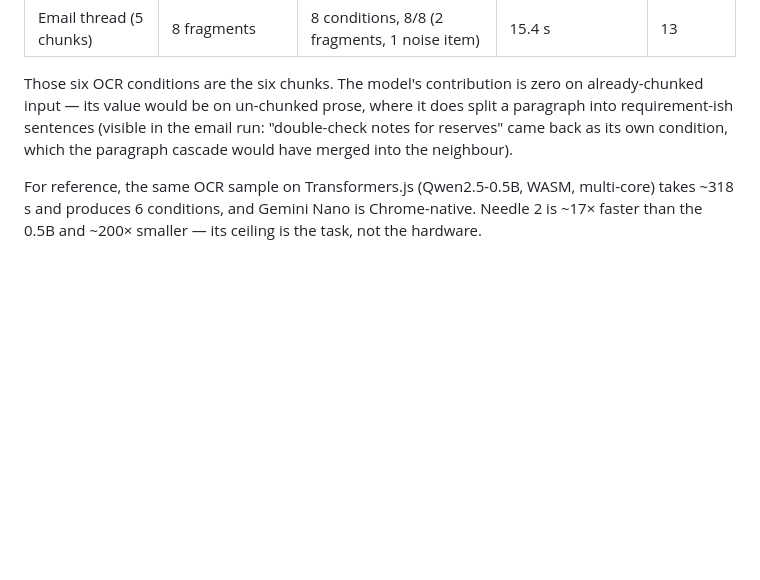
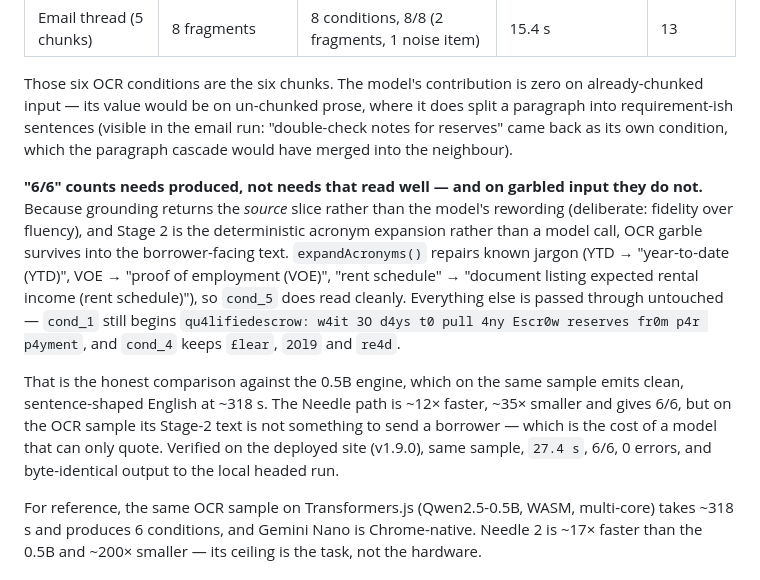
Before and after one commit to Spuds0588/Mortgage-Underwriting-Conditions-to-Borrower-Needs-Conversion-AI-Harness, a Markdown page: docs/needle2-evaluation.md, the part around the change. Rendered like a GitHub page; blank space fills up the shorter version.

Commit message:
docs: state that Needle 2's "6/6" on the OCR sample counts needs produced, not readable needs
The prod run showed the pass-through returning OCR garble into borrower-facing
text ("qu4lifiedescrow", "3O d4ys") because grounding deliberately prefers the
source slice over the model's rewording and Stage 2 is a deterministic acronym
expansion. The table's "6/6" was accurate but easy to misread, so say what it
does and does not mean, and give the fixed-price comparison against the 0.5B
engine, which is slower but sends clean English on the same sample.

🤖 Generated with Codebuff
Co-Authored-By: Codebuff <noreply@codebuff.com>

```diff
--- a/docs/needle2-evaluation.md
+++ b/docs/needle2-evaluation.md
@@ -175,6 +175,24 @@ does split a paragraph into requirement-ish sentences (visible in the email
 run: "double-check notes for reserves" came back as its own condition, which the
 paragraph cascade would have merged into the neighbour).
 
+**"6/6" counts needs produced, not needs that read well — and on garbled input
+they do not.** Because grounding returns the _source_ slice rather than the
+model's rewording (deliberate: fidelity over fluency), and Stage 2 is the
+deterministic acronym expansion rather than a model call, OCR garble survives
+into the borrower-facing text. `expandAcronyms()` repairs known jargon (YTD →
+"year-to-date (YTD)", VOE → "proof of employment (VOE)", "rent schedule" →
+"document listing expected rental income (rent schedule)"), so `cond_5` does
+read cleanly. Everything else is passed through untouched — `cond_1` still
+begins `qu4lifiedescrow: w4it 3O d4ys t0 pull 4ny Escr0w reserves fr0m p4r
+p4yment`, and `cond_4` keeps `£lear`, `2Ol9` and `re4d`.
+
+That is the honest comparison against the 0.5B engine, which on the same sample
+emits clean, sentence-shaped English at ~318 s. The Needle path is ~12× faster,
+~35× smaller and gives 6/6, but on the OCR sample its Stage-2 text is not
+something to send a borrower — which is the cost of a model that can only quote.
+Verified on the deployed site (v1.9.0), same sample, `27.4 s`, 6/6, 0 errors, and
+byte-identical output to the local headed run.
+
 For reference, the same OCR sample on Transformers.js (Qwen2.5-0.5B, WASM,
 multi-core) takes ~318 s and produces 6 conditions, and Gemini Nano is
 Chrome-native. Needle 2 is ~17× faster than the 0.5B and ~200× smaller — its
```
Also changed, not shown: README.md (+1 -1 lines).
